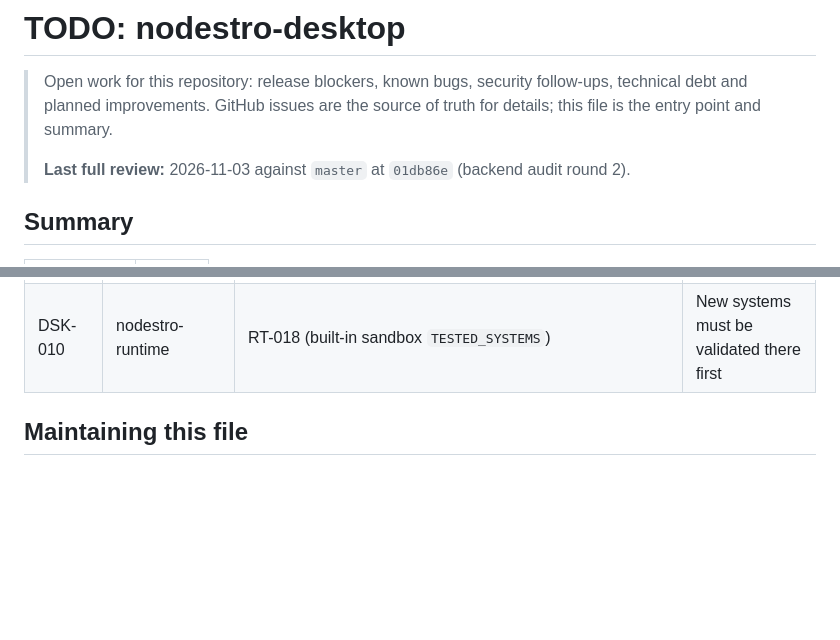
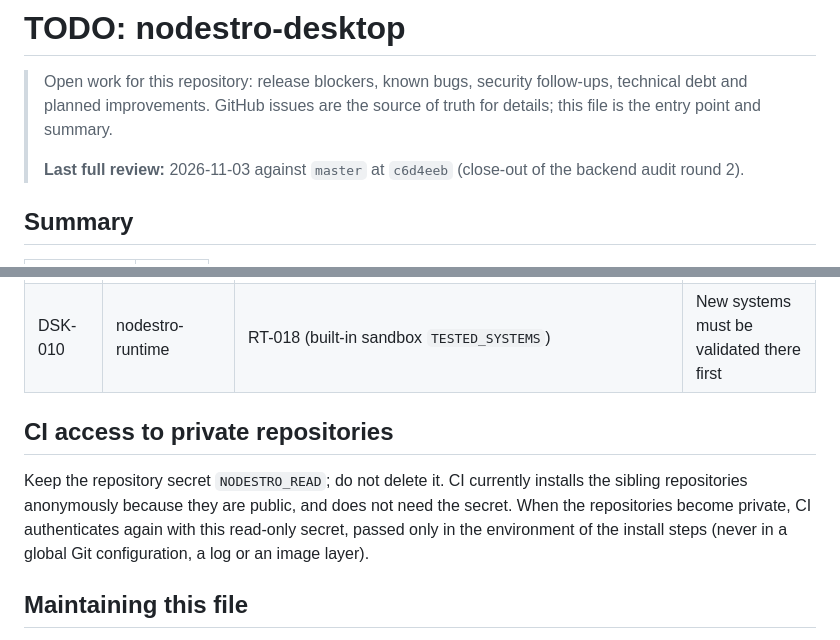
Before and after one commit to peterkarlhuber/nodestro-desktop, a Markdown page: docs/TODO.md, 2 parts joined by grey strips. GitHub-like rendering; blank space fills up the shorter version.

Commit message:
docs/TODO.md: close-out review; keep NODESTRO_READ for private repositories
Co-Authored-By: Claude Opus 5.5 <noreply@anthropic.com>
Claude-Session: https://claude.ai/code/session_011tY7TC1H35RpPnC3q829vU

```diff
--- a/docs/TODO.md
+++ b/docs/TODO.md
@@ -3,7 +3,7 @@
 > Open work for this repository: release blockers, known bugs, security follow-ups, technical debt and planned improvements.
 > GitHub issues are the source of truth for details; this file is the entry point and summary.
 >
-> **Last full review:** 2026-11-03 against `master` at `01db86e` (backend audit round 2).
+> **Last full review:** 2026-11-03 against `master` at `c6d4eeb` (close-out of the backend audit round 2).
 
 ## Summary
 
@@ -213,6 +213,13 @@ None known beyond DSK-001.
 | DSK-013 | nodestro-server, nodestro-local-docker | SRV-016, LD-009 (pin distance warning) | Same check in all three |
 | DSK-010 | nodestro-runtime | RT-018 (built-in sandbox `TESTED_SYSTEMS`) | New systems must be validated there first |
 
+## CI access to private repositories
+
+Keep the repository secret `NODESTRO_READ`; do not delete it. CI currently installs the sibling repositories anonymously
+because they are public, and does not need the secret. When the repositories become private, CI authenticates again
+with this read-only secret, passed only in the environment of the install steps (never in a global Git configuration,
+a log or an image layer).
+
 ## Maintaining this file
 
 - Add an entry when work is identified but not done in the current PR. Use the next free ID; IDs are never reused.
```
